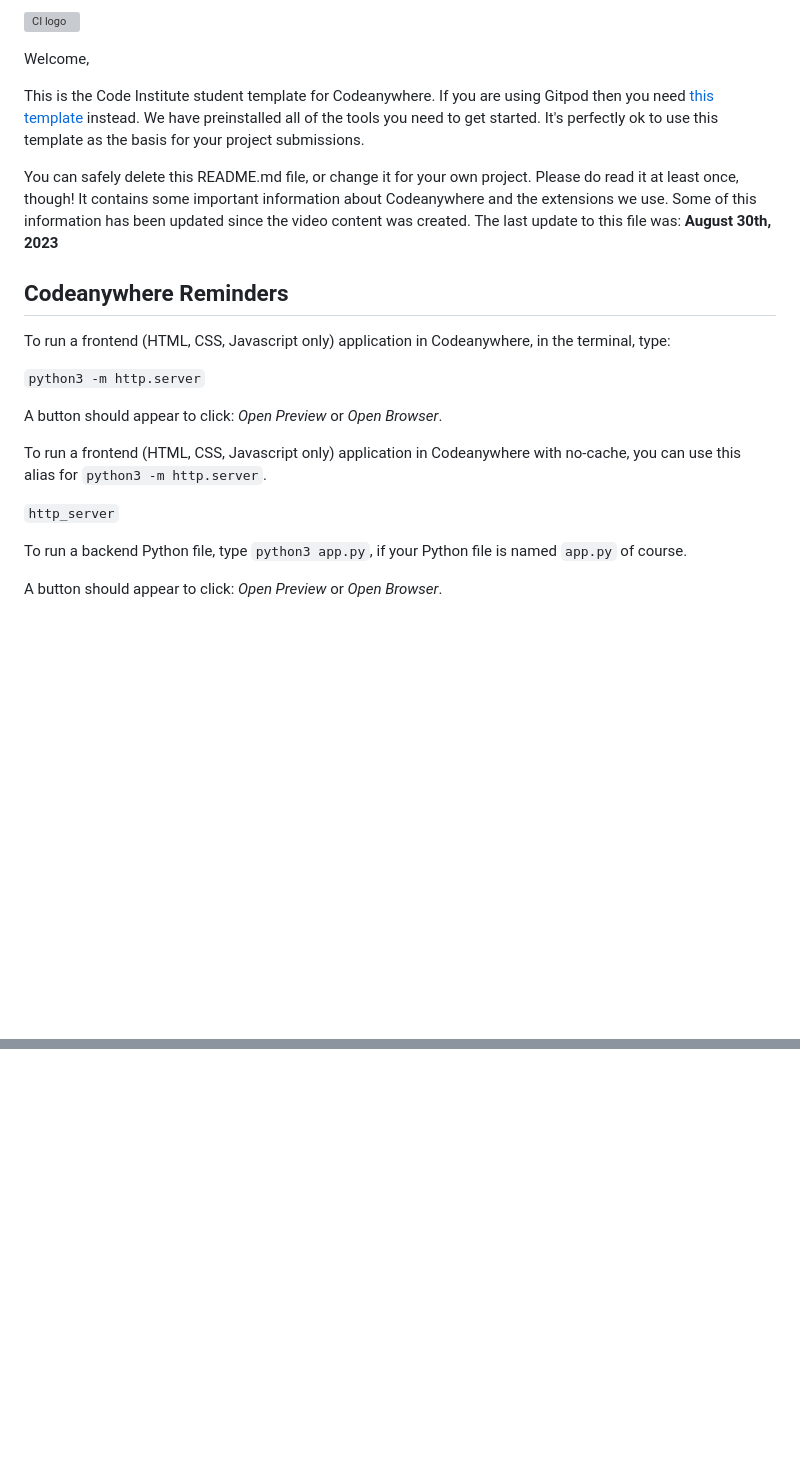
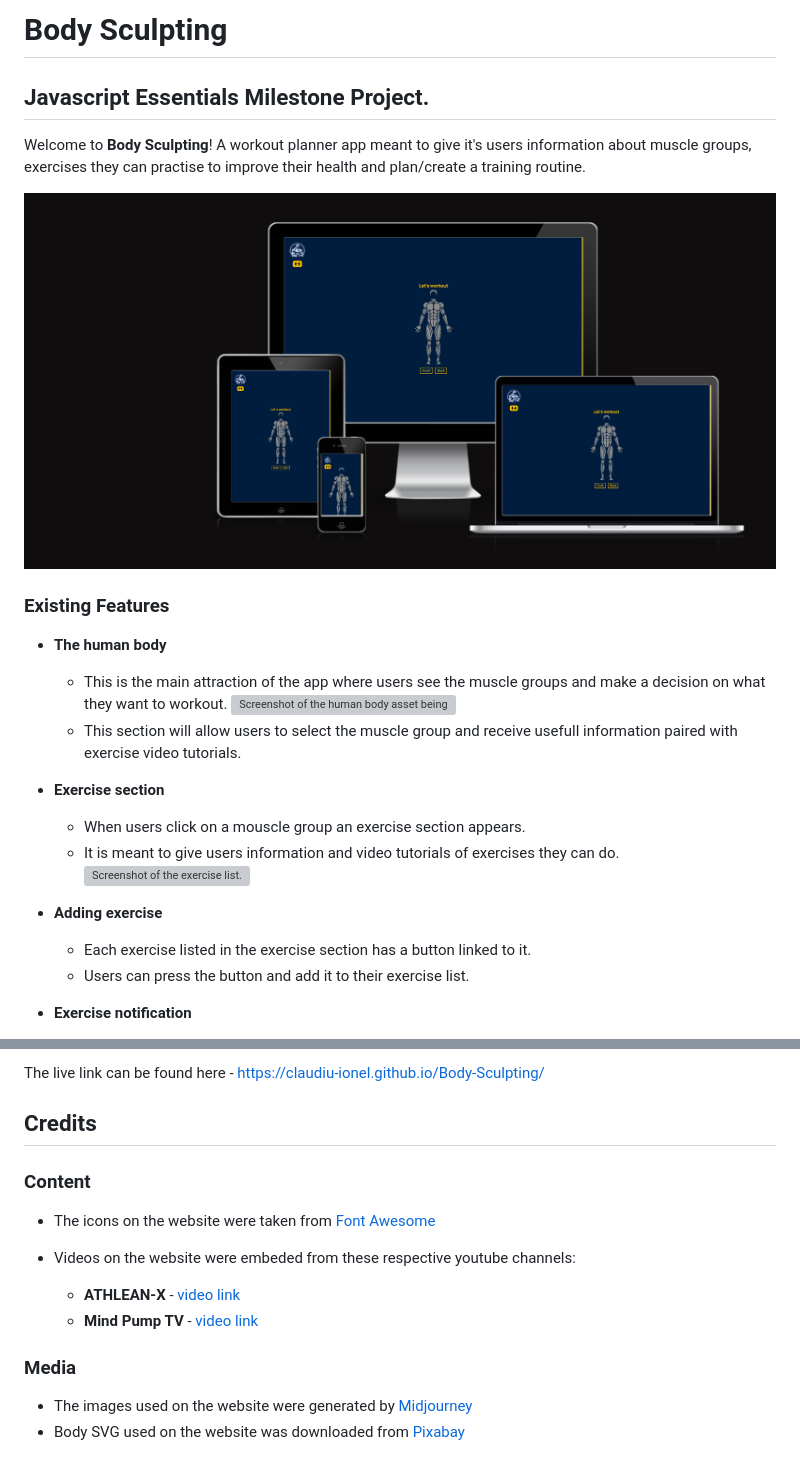
Before and after one commit to Claudiu-Ionel/Body-Sculpting, a Markdown page: README.md, 2 parts joined by grey strips. GitHub-like rendering; pictures changed too: assets/images/readme-images/AmIResponsive.png (added); blank space fills up the shorter version; grey boxes are pictures that could not be loaded.

Commit message:
updated readme file and added images for it

```diff
--- a/README.md
+++ b/README.md
@@ -1,24 +1,29 @@
-![CI logo](https://codeinstitute.s3.amazonaws.com/fullstack/ci_logo_small.png)
+# Body Sculpting
 
-Welcome,
+## Javascript Essentials Milestone Project.
 
-This is the Code Institute student template for Codeanywhere. If you are using Gitpod then you need [this template](https://github.com/Code-Institute-Org/gitpod-full-template) instead.  We have preinstalled all of the tools you need to get started. It's perfectly ok to use this template as the basis for your project submissions.
+Welcome to **Body Sculpting**! A workout planner app meant to give it's users information about muscle groups, exercises they can practise to improve their health and plan/create a training routine.
 
-You can safely delete this README.md file, or change it for your own project. Please do read it at least once, though! It contains some important information about Codeanywhere and the extensions we use. Some of this information has been updated since the video content was created. The last update to this file was: **August 30th, 2023**
+![Screenshot of the website provided by amiresponsive showcasing the responsiveness of the site.](./assets/images/readme-images/AmIResponsive.png)
 
-## Codeanywhere Reminders
+### Existing Features
 
-To run a frontend (HTML, CSS, Javascript only) application in Codeanywhere, in the terminal, type:
+- **The human body**
 
-`python3 -m http.server`
+  - This is the main attraction of the app where users see the muscle groups and make a decision on what they want to workout.
+    ![Screenshot of the human body asset being hovered.](./assets/images/readme-images/human-body-hover.gif)
+  - This section will allow users to select the muscle group and receive usefull information paired with exercise video tutorials.
 
-A button should appear to click: _Open Preview_ or _Open Browser_.
+- **Exercise section**
 
-To run a frontend (HTML, CSS, Javascript only) application in Codeanywhere with no-cache, you can use this alias for `python3 -m http.server`.
+  - When users click on a mouscle group an exercise section appears.
+  - It is meant to give users information and video tutorials of exercises they can do.
+    ![Screenshot of the exercise list.](./assets/images/readme-images/exercise-section.gif)
 
-`http_server`
+- **Adding exercise**
 
-To run a backend Python file, type `python3 app.py`, if your Python file is named `app.py` of course.
+  - Each exercise listed in the exercise section has a button linked to it.
+  - Users can press the button and add it to their exercise list.
 
-A button should appear to click: _Open Preview_ or _Open Browser_.
+- **Exercise notification**
 
@@ -39,0 +106,16 @@ Happy coding!
+The live link can be found here - https://claudiu-ionel.github.io/Body-Sculpting/
+
+## Credits
+
+### Content
+
+- The icons on the website were taken from [Font Awesome](https://fontawesome.com/)
+
+- Videos on the website were embeded from these respective youtube channels:
+  - **ATHLEAN-X** - [video link](https://www.youtube.com/@athleanx)
+  - **Mind Pump TV** - [video link](https://www.youtube.com/@MindPumpTV)
+
+### Media
+
+- The images used on the website were generated by [Midjourney](https://www.midjourney.com/app/)
+- Body SVG used on the website was downloaded from [Pixabay](https://pixabay.com/vectors/anatomical-anatomy-anatomy-chart-6826992/)
```
Also changed, not shown: other parts of README.md (+71 -10 lines), 4 other files.
